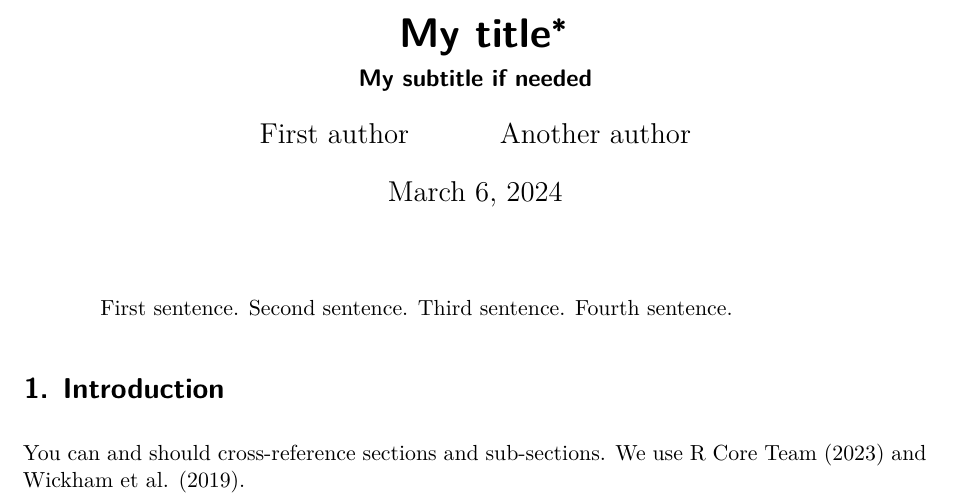
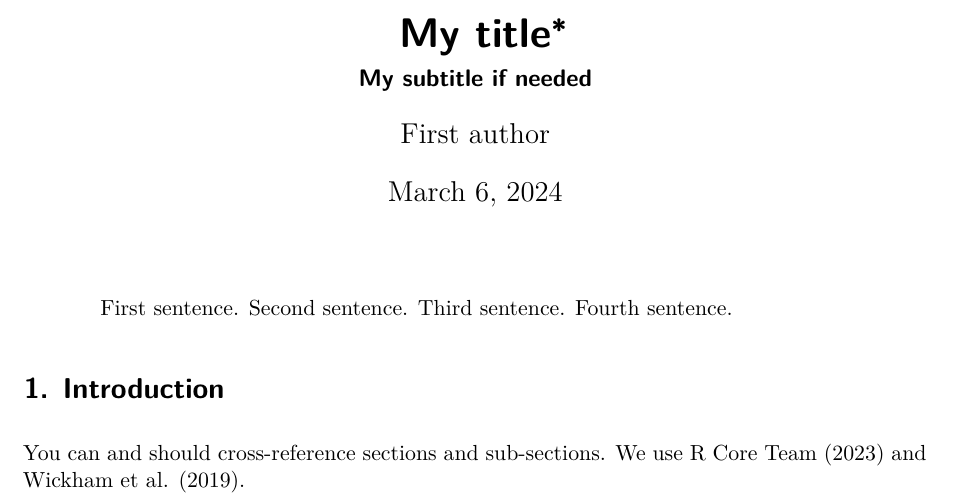
Before and after one commit to MSindhuPriya/election, a Quarto document (paper/paper.qmd): part of page 1 of 5, cut so that both start at the same text. Rendered offline with R 4.5, knitr and Pandoc in place of Quarto, then LaTeX, with nearby package versions; some code elsewhere in the file could not run offline.

Commit message:
Changes to paper

```diff
--- a/paper/paper.qmd
+++ b/paper/paper.qmd
@@ -3,7 +3,6 @@ title: "My title"
 subtitle: "My subtitle if needed"
 author:
   - First author
-  - Another author
 thanks: "Code and data are available at: LINK."
 date: today
 date-format: long
```
Also changed, not shown: paper/paper.qmd (1 more changed lines).
